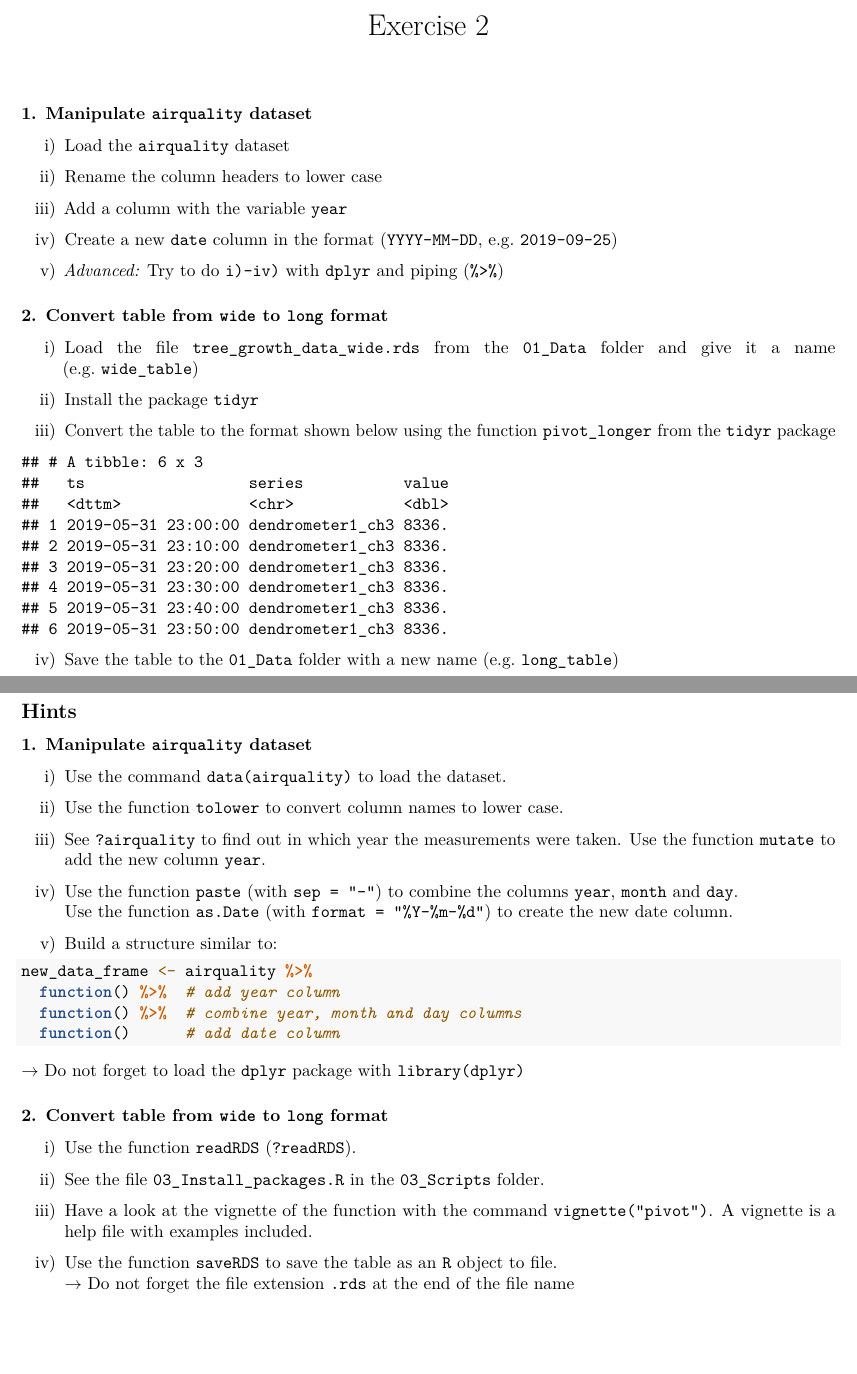
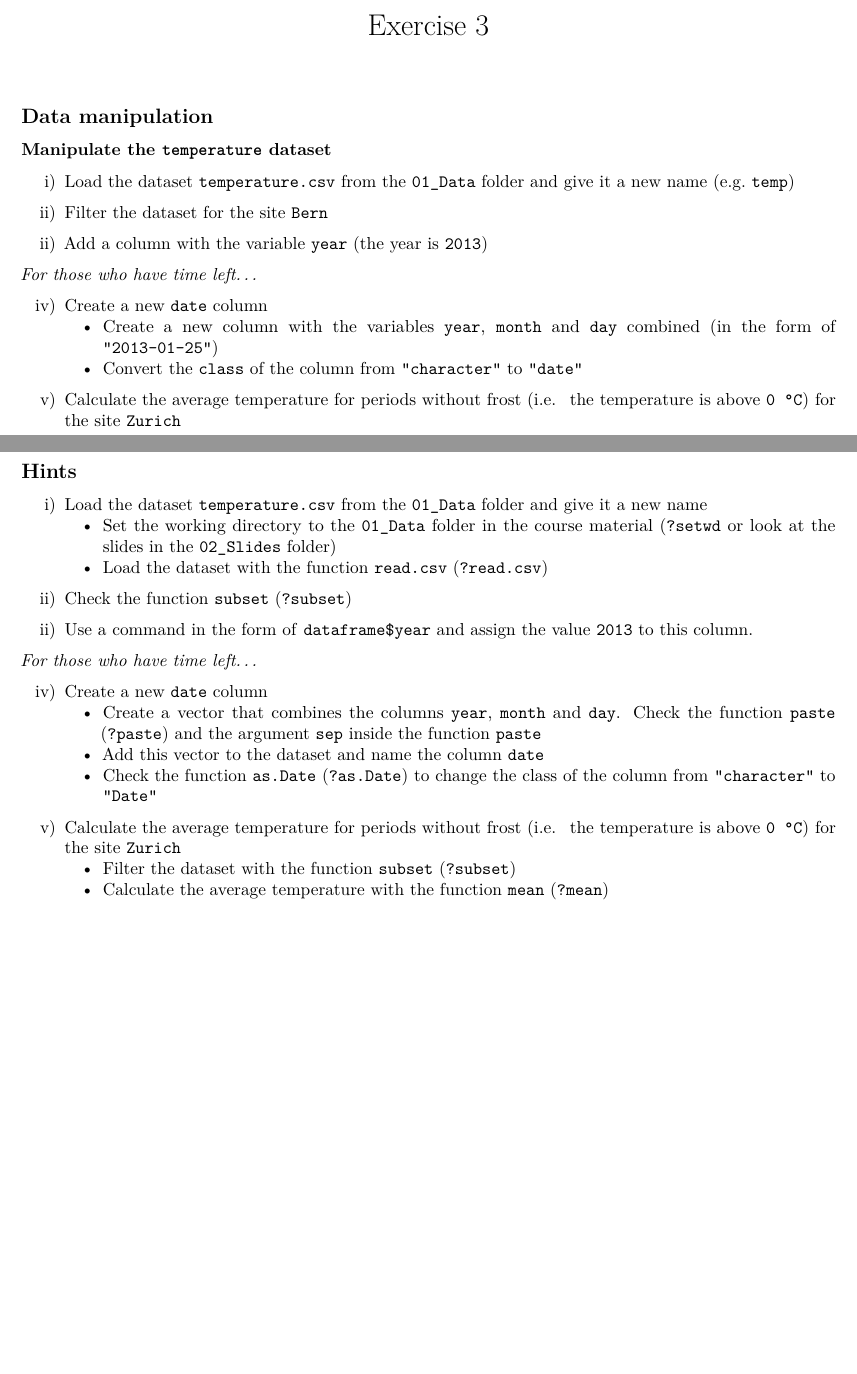
Before and after one commit to simknu/Introduction_to_R, an R Markdown document (05_Exercises/Exercise_3.Rmd): two parts of pages 1 and 2 of 2, joined at a grey line, cut so that both start at the same text. Rendered offline with R 4.5, knitr and Pandoc, then LaTeX, with nearby package versions.

Commit message:
restructured the exercise and reduced number of exercises.

````diff
--- a/05_Exercises/Exercise_3.Rmd
+++ b/05_Exercises/Exercise_3.Rmd
@@ -1,5 +1,5 @@
 ---
-title: "Exercise 2"
+title: "Exercise 3"
 header-includes: |
   \usepackage{fancyhdr}
   \usepackage{datetime}
@@ -25,30 +25,30 @@ knitr::opts_chunk$set(echo = TRUE)
 library(dplyr)
 library(tidyr)
 ```
+
+## Data manipulation
+
+### Manipulate the `temperature` dataset
+
+i) Load the dataset `temperature.csv` from the `01_Data` folder and
+give it a new name (e.g. `temp`)
+
 <br>
 
-### 1. Manipulate `airquality` dataset
+ii) Filter the dataset for the site `Bern`
 
-i) Load the `airquality` dataset
+<br>
 
-ii) Rename the column headers to lower case
+ii) Add a column with the variable `year` (the year is `2013`)
 
-iii) Add a column with the variable `year`
+<br>
 
-iv) Create a new `date` column in the format (`YYYY-MM-DD`, e.g. `2019-09-25`)
+*For those who have time left...*
 
-v) *Advanced:* Try to do `i)-iv)` with `dplyr` and piping (`%>%`)
-<br><br>
+iv) Create a new `date` column
+    - Create a new column with the variables `year`, `month` and `day` combined
+      (in the form of `"2013-01-25"`)
+    - Convert the `class` of the column from `"character"` to `"date"`
 
+<br>
 
-### 2. Convert table from `wide` to `long` format
-
-i) Load the file `tree_growth_data_wide.rds` from the `01_Data` folder and
-give it a name (e.g. `wide_table`)
-
-ii) Install the package `tidyr`
-
-iii) Convert the table to the format shown below using the function
-`pivot_longer` from the `tidyr` package
-
-```{r convert to long format, echo = FALSE, results = "hide"}
@@ -59,10 +55,5 @@ long_table <- pivot_longer(data = wide_table, cols = 2:4, names_to = "series",
-  arrange(series)
-```
-```{r head of long_table, echo = FALSE}
-head(long_table)
-```
-
-iv) Save the table to the `01_Data` folder with a new name (e.g. `long_table`)
+v) Calculate the average temperature for periods without frost (i.e.
+the temperature is above `0 °C`) for the site `Zurich`
 
 
 ```{r pagebreak, results="asis", echo = FALSE}
@@ -73,40 +64,36 @@ if ("pdf_document" %in% rmarkdown::all_output_formats(knitr::current_input())) {
 
 ## Hints
 
-### 1. Manipulate `airquality` dataset
+i) Load the dataset `temperature.csv` from the `01_Data` folder and
+give it a new name
+   - Set the working directory to the `01_Data` folder in the course material
+     (`?setwd` or look at the slides in the `02_Slides` folder)
+   - Load the dataset with the function `read.csv` (`?read.csv`)
 
-i) Use the command `data(airquality)` to load the dataset.
+<br>
 
-ii) Use the function `tolower` to convert column names to lower case.
+ii) Check the function `subset` (`?subset`)
 
-iii) See `?airquality` to find out in which year the measurements were taken.
-Use the function `mutate` to add the new column `year`.
+<br>
 
-iv) Use the function `paste` (with `sep = "-"`) to combine the columns `year`,
-`month` and `day`.
-Use the function `as.Date` (with `format = "%Y-%m-%d"`) to create the new date
-column.
+ii) Use a command in the form of `dataframe$year` and assign the value `2013`
+to this column.
 
-v) Build a structure similar to:
-```{r sample piping structure, echo = TRUE, eval = FALSE}
-new_data_frame <- airquality %>%
-  function() %>%  # add year column
-  function() %>%  # combine year, month and day columns
-  function()      # add date column
-```
-$\rightarrow$ Do not forget to load the `dplyr` package with `library(dplyr)`
-<br><br>
+<br>
 
+*For those who have time left...*
 
-### 2. Convert table from `wide` to `long` format
+iv) Create a new `date` column
+    - Create a vector that combines the columns `year`, `month` and `day`.
+      Check the function `paste` (`?paste`) and the argument `sep` inside the
+      function `paste`
+    - Add this vector to the dataset and name the column `date`
+    - Check the function `as.Date` (`?as.Date`) to change the class of the
+      column from `"character"` to `"Date"`
 
-i) Use the function `readRDS` (`?readRDS`).
+<br>
 
-ii) See the file `03_Install_packages.R` in the `03_Scripts` folder.
-
-iii) Have a look at the vignette of the function with the command
-`vignette("pivot")`. A vignette is a help file with examples included.
-
-iv) Use the function `saveRDS` to save the table as an `R` object to file.
-$\rightarrow$ Do not forget the file extension `.rds` at the end of the file
-name
+v) Calculate the average temperature for periods without frost (i.e.
+the temperature is above `0 °C`) for the site `Zurich`
+   - Filter the dataset with the function `subset` (`?subset`)
+   - Calculate the average temperature with the function `mean` (`?mean`)
````
Also changed, not shown: 05_Exercises/Exercise_3.pdf, 05_Exercises/Exercise_3.Rmd (4 more changed lines).
